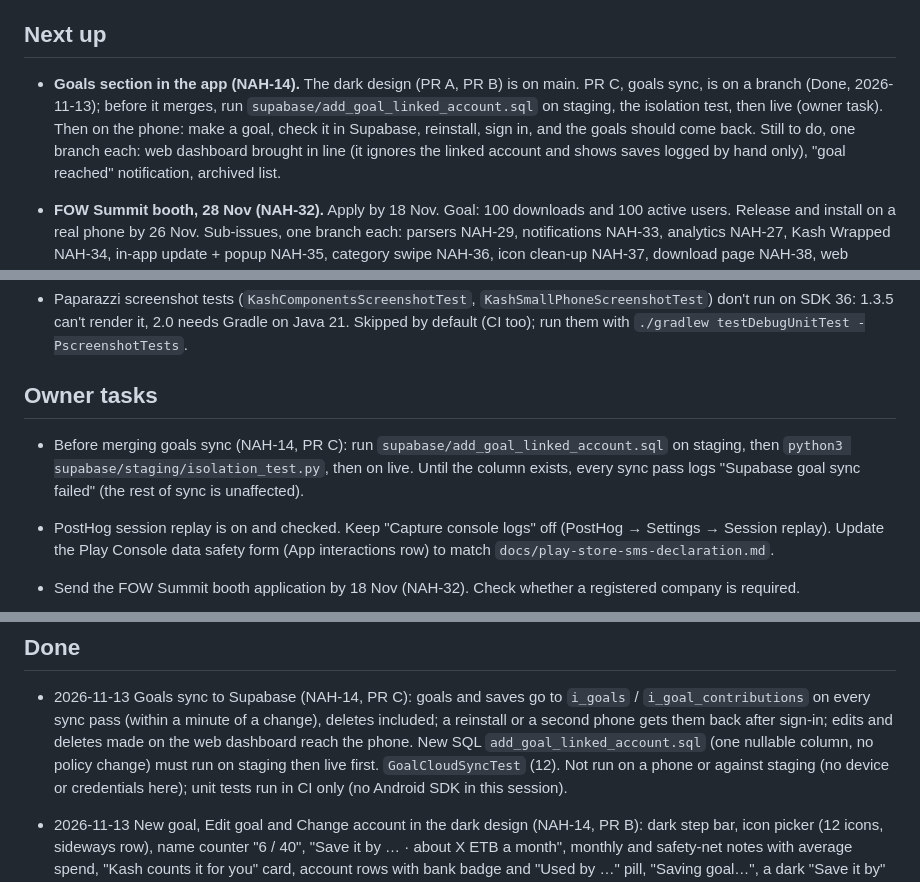
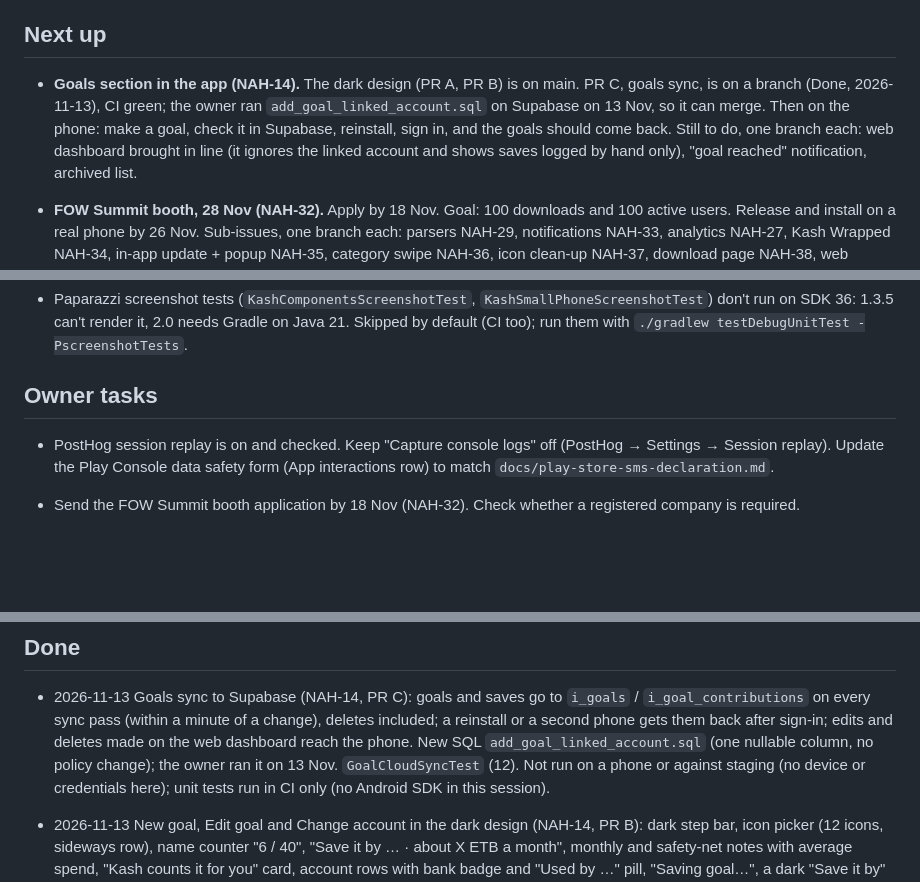
Before and after one commit to b02872626-ctrl/Finance-Dashboard, a Markdown page: docs/PROGRESS.md, 3 parts joined by grey strips. Rendered like a GitHub page; blank space fills up the shorter version.

Commit message:
Docs: the goals column SQL has been run (NAH-14)
Co-Authored-By: Claude Fable 5.1 <noreply@anthropic.com>
Claude-Session: https://claude.ai/code/session_01F7hC6cG7aFcq7YNKfsfcX8

```diff
--- a/docs/PROGRESS.md
+++ b/docs/PROGRESS.md
@@ -6,11 +6,10 @@ items to Done with the date, add what is next or blocked.
 ## Next up
 
 - **Goals section in the app (NAH-14).** The dark design (PR A, PR B)
-  is on main. PR C, goals sync, is on a branch (Done, 2026-11-13); before
-  it merges, run `supabase/add_goal_linked_account.sql` on staging, the
-  isolation test, then live (owner task). Then on the phone: make a goal,
-  check it in Supabase, reinstall, sign in, and the goals should come
-  back. Still to do, one branch each: web dashboard brought in line (it
+  is on main. PR C, goals sync, is on a branch (Done, 2026-11-13), CI
+  green; the owner ran `add_goal_linked_account.sql` on Supabase on
+  13 Nov, so it can merge. Then on the phone: make a goal, check it in
+  Supabase, reinstall, sign in, and the goals should come back. Still to do, one branch each: web dashboard brought in line (it
   ignores the linked account and shows saves logged by hand only), "goal
   reached" notification, archived list.
 
@@ -46,11 +45,6 @@ items to Done with the date, add what is next or blocked.
 
 ## Owner tasks
 
-- Before merging goals sync (NAH-14, PR C): run
-  `supabase/add_goal_linked_account.sql` on staging, then
-  `python3 supabase/staging/isolation_test.py`, then on live. Until the
-  column exists, every sync pass logs "Supabase goal sync failed" (the
-  rest of sync is unaffected).
 - PostHog session replay is on and checked. Keep "Capture console logs"
   off (PostHog → Settings → Session replay). Update the Play Console data
   safety form (App interactions row) to match `docs/play-store-sms-declaration.md`.
@@ -92,7 +86,7 @@ items to Done with the date, add what is next or blocked.
   of a change), deletes included; a reinstall or a second phone gets them
   back after sign-in; edits and deletes made on the web dashboard reach
   the phone. New SQL `add_goal_linked_account.sql` (one nullable column,
-  no policy change) must run on staging then live first. `GoalCloudSyncTest`
+  no policy change); the owner ran it on 13 Nov. `GoalCloudSyncTest`
   (12). Not run on a phone or against staging (no device or credentials
   here); unit tests run in CI only (no Android SDK in this session).
 - 2026-11-13 New goal, Edit goal and Change account in the dark design
```
